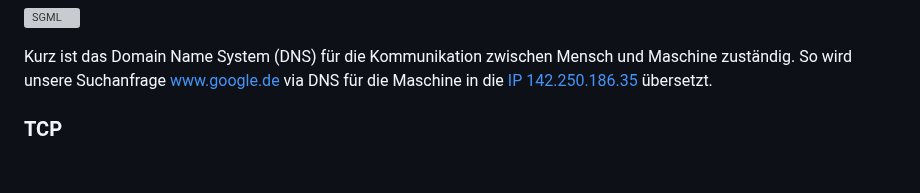
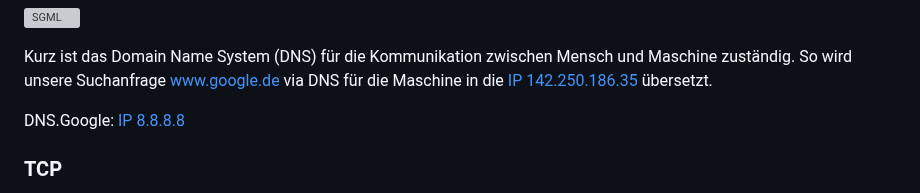
Before and after one commit to Classmaterial-Kruess/HTML-CSS, a Markdown page: README-HTML.md, the part around the change. Drawn GitHub-style; blank space fills up the shorter version; grey boxes are pictures that could not be loaded.

```diff
--- a/README-HTML.md
+++ b/README-HTML.md
@@ -60,6 +60,8 @@ Warum ein Server eine statische IP-Adresse verwenden sollte, ist eigl ganz schne
 ![SGML](./images/charTOip.png)
 
 Kurz ist das Domain Name System (DNS) für die Kommunikation zwischen Mensch und Maschine zuständig. So wird unsere Suchanfrage www.google.de via DNS für die Maschine in die [IP 142.250.186.35](https://142.250.186.35) übersetzt.
+
+DNS.Google: [IP 8.8.8.8](https://8.8.8.8)
 
 ### TCP
 
```
